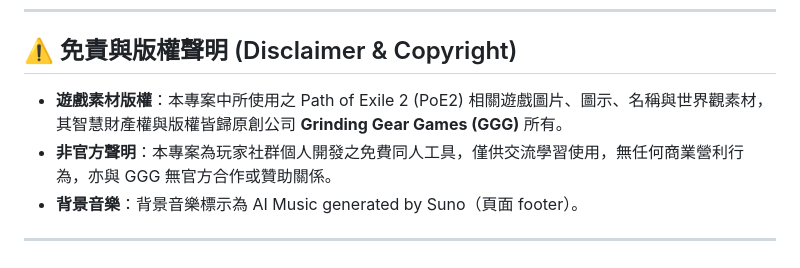
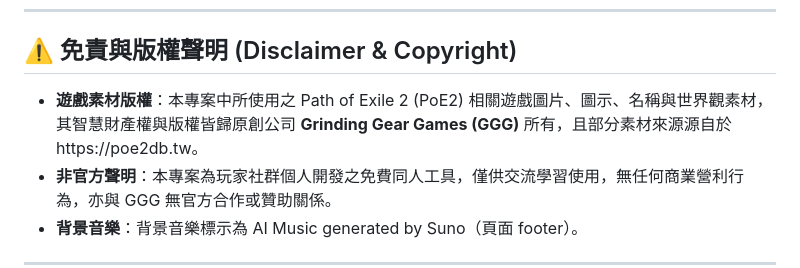
Before and after one commit to Godpriest/POE2-Destiny-Lottery, a Markdown page: README.md, the part around the change. Rendered like a GitHub page.

```diff
--- a/README.md
+++ b/README.md
@@ -195,7 +195,7 @@ const POOLS_JSON_URL = './data/pools.json';
 
 ## ⚠️ 免責與版權聲明 (Disclaimer & Copyright)
 
-* **遊戲素材版權**：本專案中所使用之 Path of Exile 2 (PoE2) 相關遊戲圖片、圖示、名稱與世界觀素材，其智慧財產權與版權皆歸原創公司 **Grinding Gear Games (GGG)** 所有。
+* **遊戲素材版權**：本專案中所使用之 Path of Exile 2 (PoE2) 相關遊戲圖片、圖示、名稱與世界觀素材，其智慧財產權與版權皆歸原創公司 **Grinding Gear Games (GGG)** 所有，且部分素材來源源自於https://poe2db.tw。
 * **非官方聲明**：本專案為玩家社群個人開發之免費同人工具，僅供交流學習使用，無任何商業營利行為，亦與 GGG 無官方合作或贊助關係。
 * **背景音樂**：背景音樂標示為 AI Music generated by Suno（頁面 footer）。
 
```
